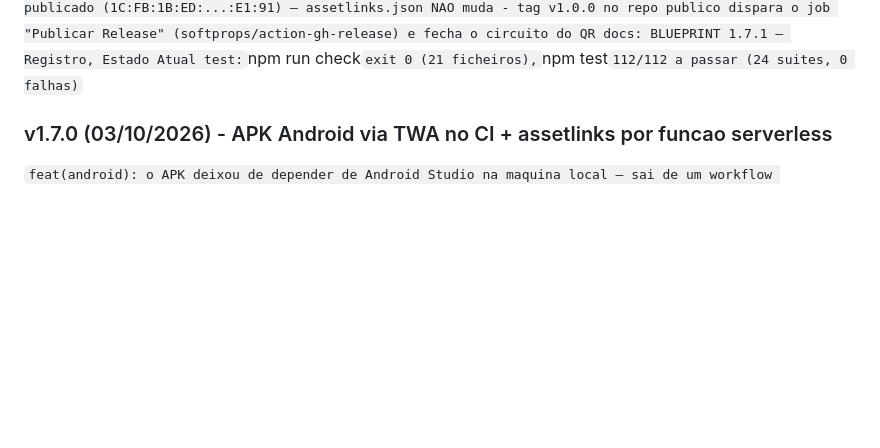
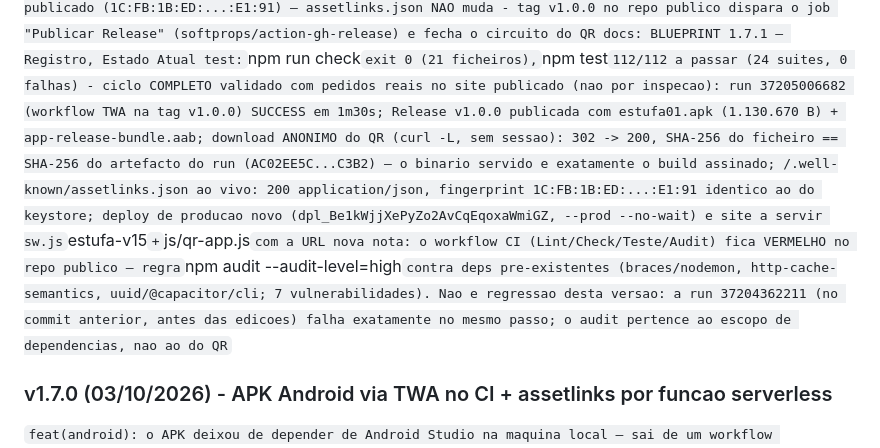
Before and after one commit to blecaute373/Estufa-Dashboard-TCC-public, a Markdown page: BLUEPRINT.md, the part around the change. Drawn GitHub-style; blank space fills up the shorter version.

Commit message:
docs(blueprint): registra validacao real do ciclo QR -> Release -> assetlinks (1.7.1)

```diff
--- a/BLUEPRINT.md
+++ b/BLUEPRINT.md
@@ -47,6 +47,23 @@ Historico completo de todos os commits do projeto, organizados por versao.
 docs: BLUEPRINT 1.7.1 — Registro, Estado Atual
 test: `npm run check` exit 0 (21 ficheiros), `npm test` 112/112 a passar (24
       suites, 0 falhas)
+      - ciclo COMPLETO validado com pedidos reais no site publicado (nao por
+        inspecao): run 37205006682 (workflow TWA na tag v1.0.0) SUCCESS em
+        1m30s; Release v1.0.0 publicada com estufa01.apk (1.130.670 B) +
+        app-release-bundle.aab; download ANONIMO do QR
+        (curl -L, sem sessao): 302 -> 200, SHA-256 do ficheiro == SHA-256 do
+        artefacto do run (AC02EE5C...C3B2) — o binario servido e exatamente o
+        build assinado; /.well-known/assetlinks.json ao vivo: 200
+        application/json, fingerprint 1C:FB:1B:ED:...:E1:91 identico ao do
+        keystore; deploy de producao novo
+        (dpl_Be1kWjjXePyZo2AvCqEqoxaWmiGZ, --prod --no-wait) e site a servir
+        sw.js `estufa-v15` + `js/qr-app.js` com a URL nova
+nota: o workflow CI (Lint/Check/Teste/Audit) fica VERMELHO no repo publico —
+      regra `npm audit --audit-level=high` contra deps pre-existentes
+      (braces/nodemon, http-cache-semantics, uuid/@capacitor/cli; 7
+      vulnerabilidades). Nao e regressao desta versao: a run 37204362211 (no
+      commit anterior, antes das edicoes) falha exatamente no mesmo passo;
+      o audit pertence ao escopo de dependencias, nao ao do QR
 `
 ### v1.7.0 (03/10/2026) - APK Android via TWA no CI + assetlinks por funcao serverless
 
```
